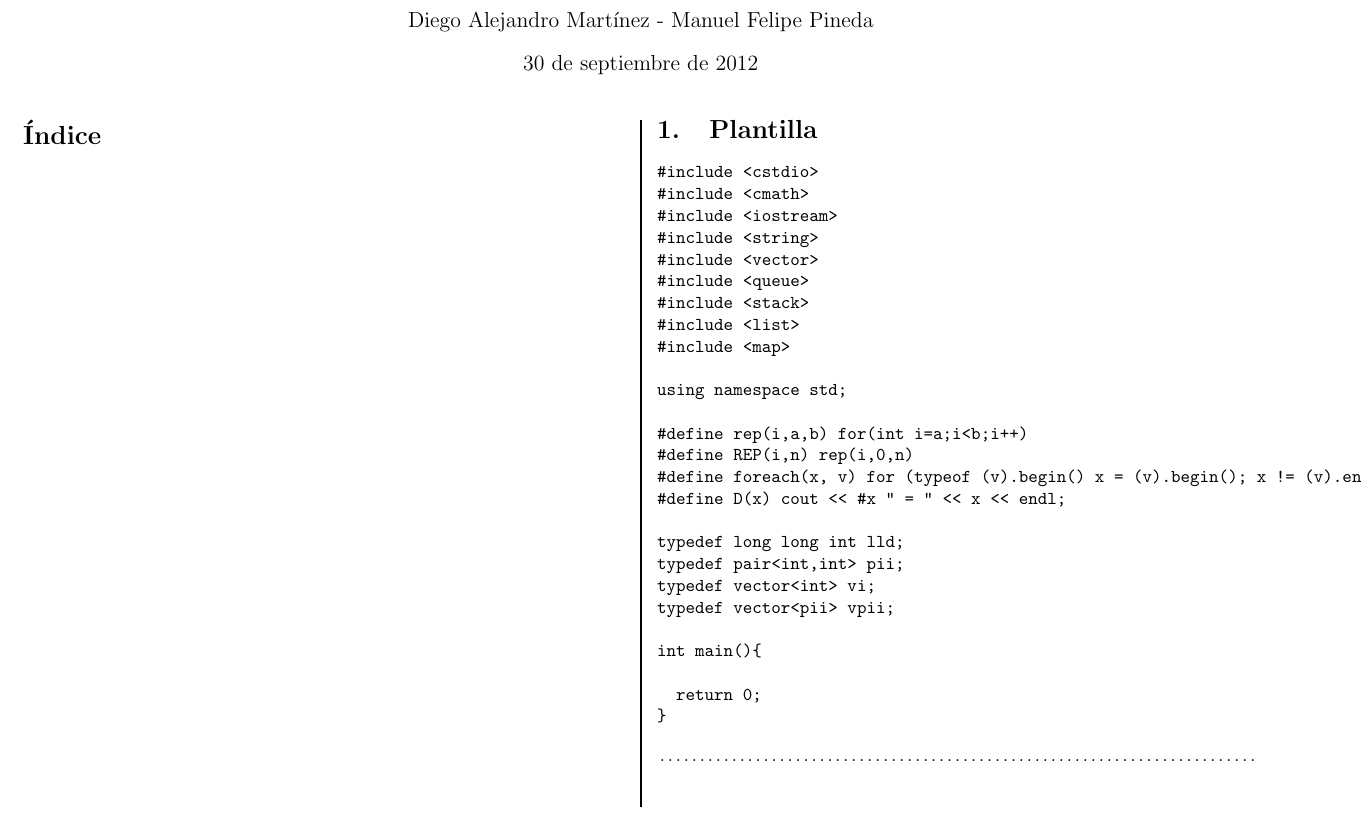
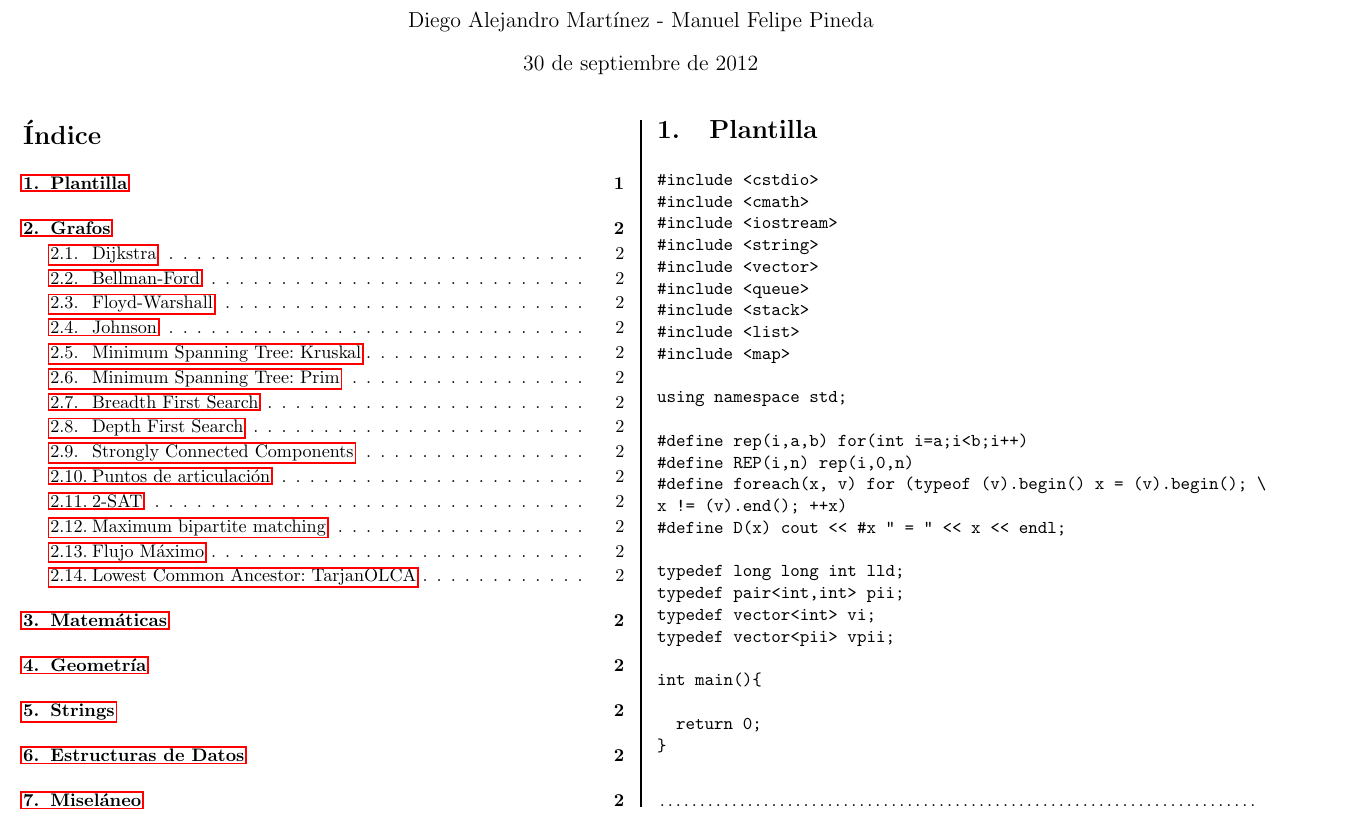
Before and after one commit to pin3da/Manual-Maratones-UTP, a LaTeX document (tex/manual.tex): part of the page before the commit and part of page 1 of 2 after it, cut so that both start at the same text. The pictures show the PDF file tex/manual.pdf that the author committed with the source.

Commit message:
Secciones

```diff
--- a/tex/manual.tex
+++ b/tex/manual.tex
@@ -34,3 +43,40 @@
+\subsection{Johnson}
+
+\subsection{Minimum Spanning Tree: Kruskal}
+
+\subsection{Minimum Spanning Tree: Prim}
+
+\subsection{Breadth First Search}
+
+\subsection{Depth First Search}
+
+\subsection{Strongly Connected Components}
+
+\subsection{Puntos de articulación}
+
+\subsection{2-SAT}
+
+\subsection{Maximum bipartite matching}
+
+\subsection{Flujo Máximo}
+
+\subsection{Lowest Common Ancestor: TarjanOLCA}
+
+\section{Matemáticas}
+
+\section{Geometría}
+
+\section{Strings}
+
+%%\section{Teoría de Juegos} ????????
+
+\section{Estructuras de Datos}
+
+\section{Miseláneo}
+
+
+
+
 
 
 
```
Also changed, not shown: tex/manual.pdf, tex/manual.tex (11 more changed lines).
